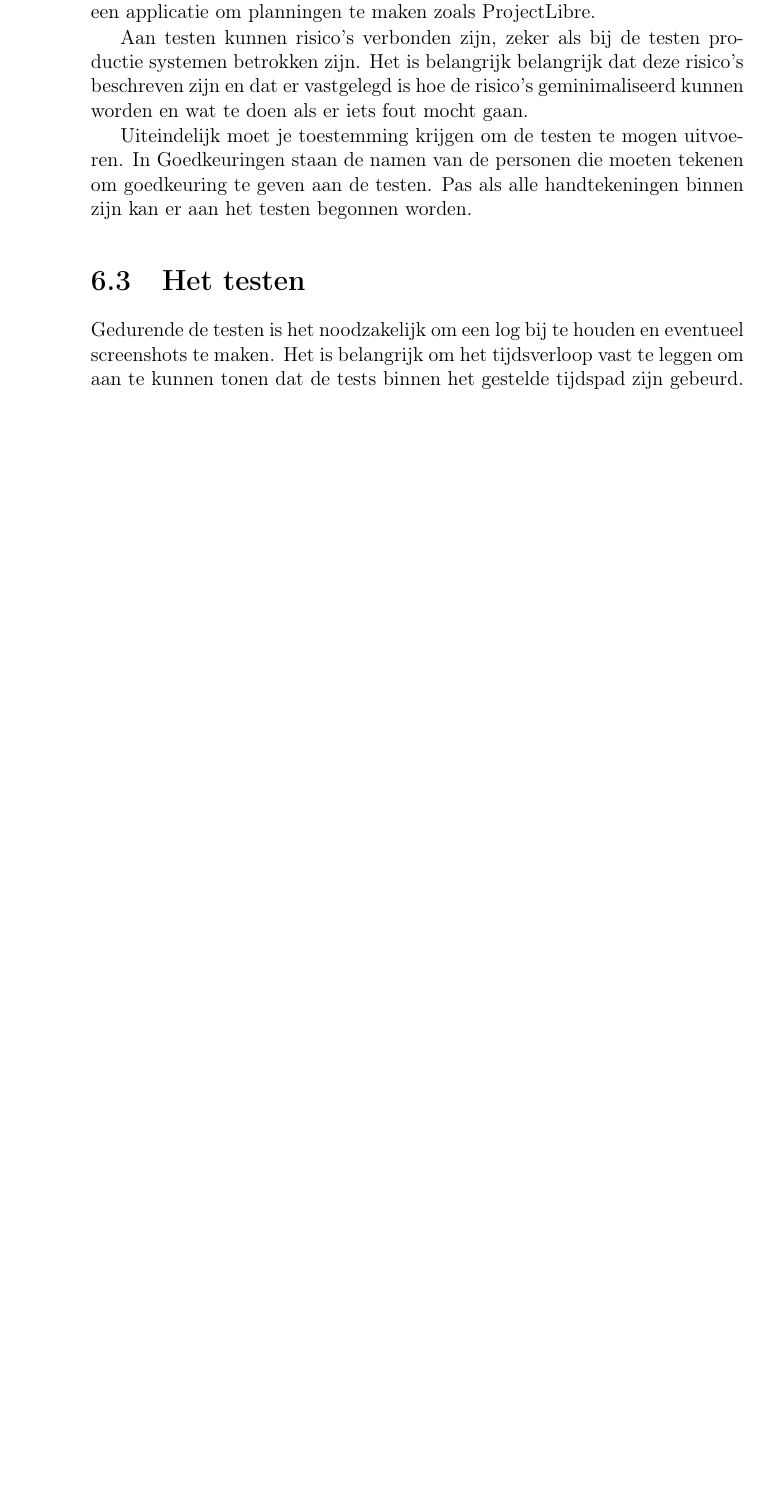
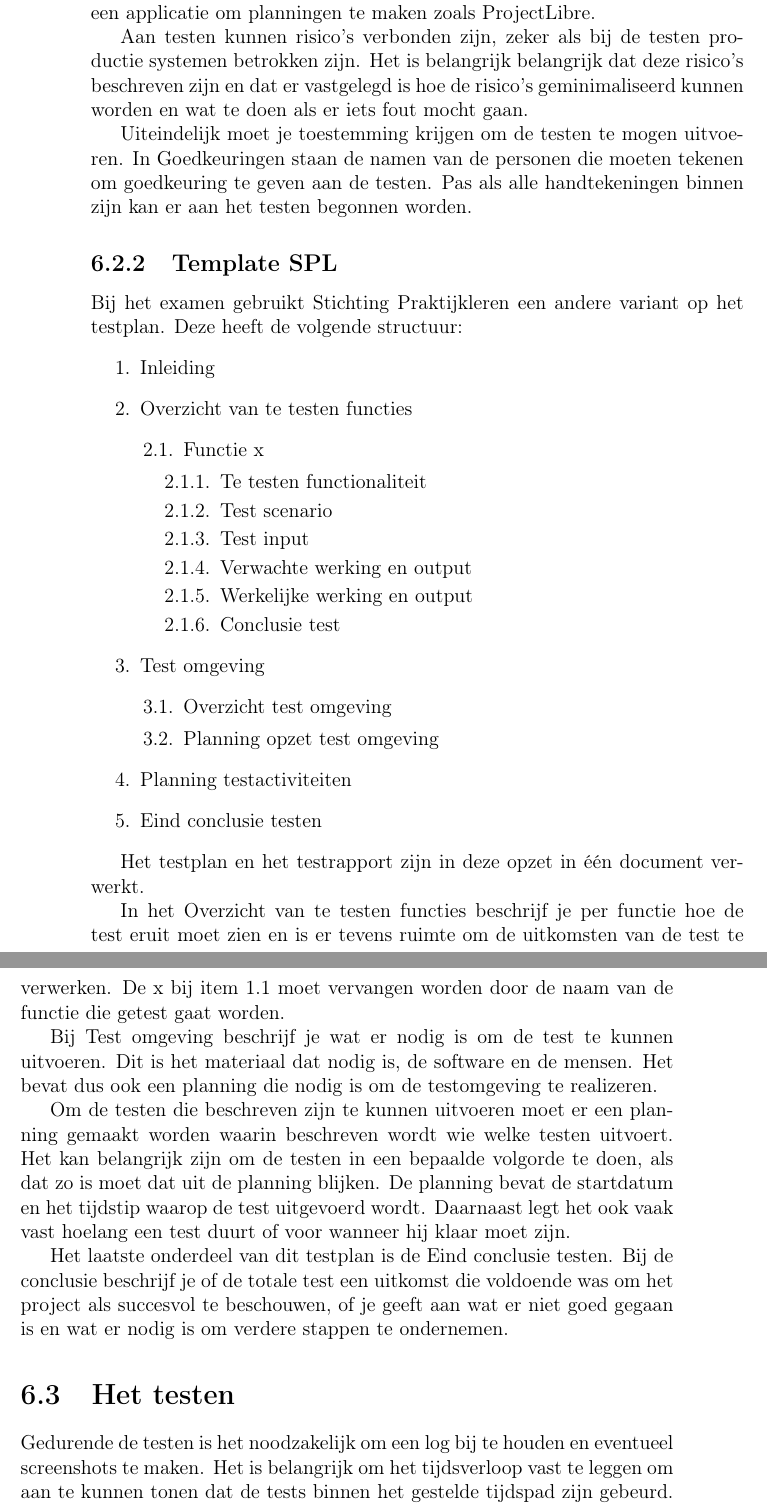
Before and after one commit to DennisLeeuw/ProjectManagement, a LaTeX book (src/ProjectManagement.tex, which reads src/tp_template_SPL.tex): part of page 28 of 30 before the commit and two parts of pages 28 and 29 of 30 after it, the two joined at a grey line, cut so that both start at the same text, the shorter picture padded with empty space. Compiled offline with pdfLaTeX.

Commit message:
SPL template toegevoegd, omdat deze eenvoudiger is dan die van de IEEE

```diff
--- a/src/ProjectManagement.tex
+++ b/src/ProjectManagement.tex
@@ -50,7 +50,7 @@
 % Define document
 \author{D. Leeuw, Wim Onrust}
 \title{Project Management}
-\date{\today\\v.1.1.0}
+\date{\today\\v.1.1.1}
 
 \begin{document}
 \selectlanguage{dutch}
@@ -146,4 +147,6 @@
 \input{src/tp_template_IEEE829}
+\subsection{Template SPL}
+\input{src/tp_template_SPL}
 \section{Het testen}
 \input{src/testen.tex}
 \section{Testrapport}
--- /dev/null
+++ b/src/tp_template_SPL.tex
@@ -0,0 +1,38 @@
+
+\renewcommand{\labelenumii}{\theenumii}
+\renewcommand{\theenumii}{\theenumi.\arabic{enumii}.}
+\renewcommand{\theenumiii}{\theenumii\arabic{enumiii}}
+
+Bij het examen gebruikt Stichting Praktijkleren een andere variant op het testplan. Deze heeft de volgende structuur:
+\begin{enumerate}
+\item Inleiding
+\item Overzicht van te testen functies
+	\begin{enumerate}
+	\item Functie x
+		\begin{enumerate}
+		\item Te testen functionaliteit
+		\item Test scenario
+		\item Test input
+		\item Verwachte werking en output
+		\item Werkelijke werking en output
+		\item Conclusie test
+		\end{enumerate}
+	\end{enumerate}
+\item Test omgeving
+	\begin{enumerate}
+	\item Overzicht test omgeving
+	\item Planning opzet test omgeving
+	\end{enumerate}
+\item Planning testactiviteiten
+\item Eind conclusie testen
+\end{enumerate}
+
+Het testplan en het testrapport zijn in deze opzet in \'e\'en document verwerkt.
+
+In het Overzicht van te testen functies beschrijf je per functie hoe de test eruit moet zien en is er tevens ruimte om de uitkomsten van de test te verwerken. De x bij item 1.1 moet vervangen worden door de naam van de functie die getest gaat worden.
+
+Bij Test omgeving beschrijf je wat er nodig is om de test te kunnen uitvoeren. Dit is het materiaal dat nodig is, de software en de mensen. Het bevat dus ook een planning die nodig is om de testomgeving te realizeren.
+
+Om de testen die beschreven zijn te kunnen uitvoeren moet er een planning gemaakt worden waarin beschreven wordt wie welke testen uitvoert. Het kan belangrijk zijn om de testen in een bepaalde volgorde te doen, als dat zo is moet dat uit de planning blijken. De planning bevat de startdatum en het tijdstip waarop de test uitgevoerd wordt. Daarnaast legt het ook vaak vast hoelang een test duurt of voor wanneer hij klaar moet zijn.
+
+Het laatste onderdeel van dit testplan is de Eind conclusie testen. Bij de conclusie beschrijf je of de totale test een uitkomst die voldoende was om het project als succesvol te beschouwen, of je geeft aan wat er niet goed gegaan is en wat er nodig is om verdere stappen te ondernemen.
```
Also changed, not shown: src/ProjectManagement.tex (3 more changed lines).
